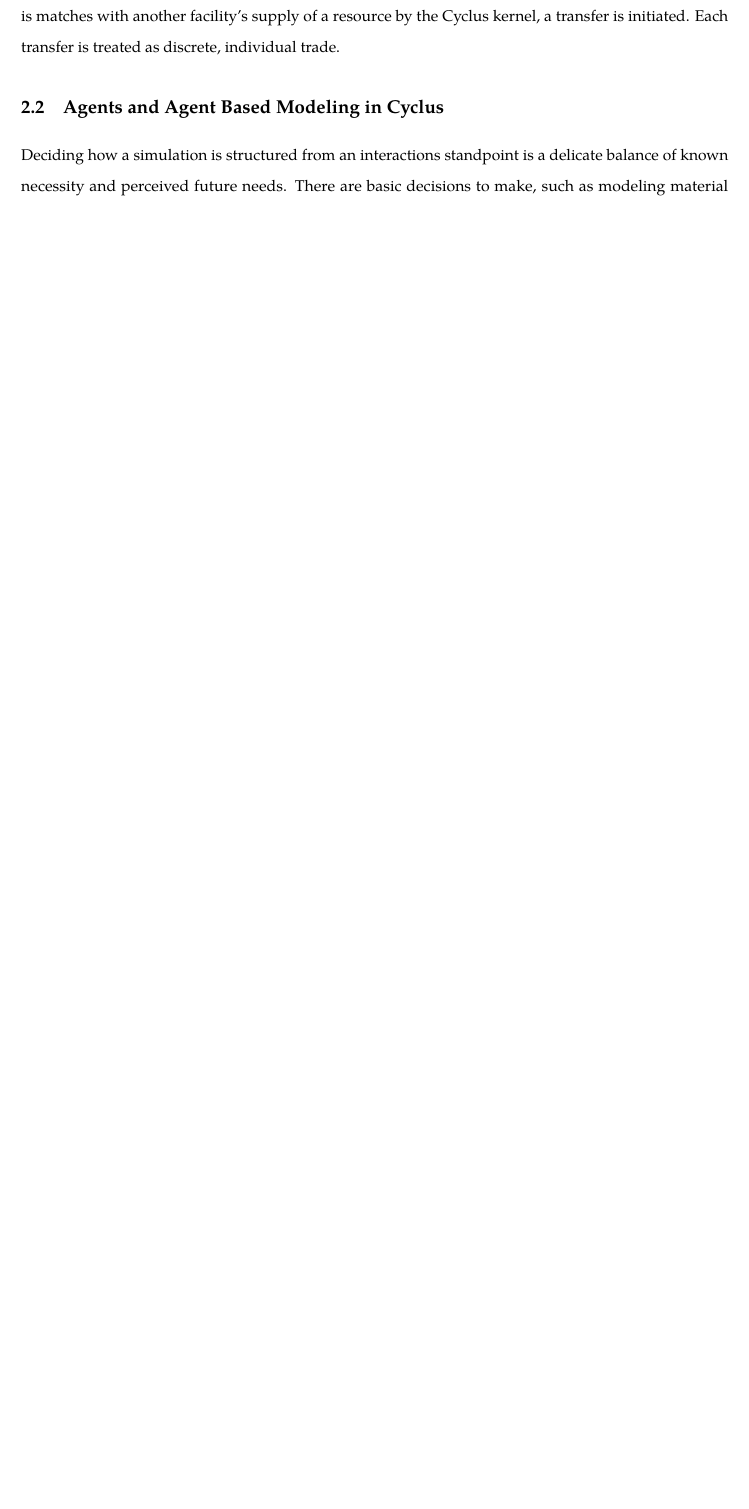
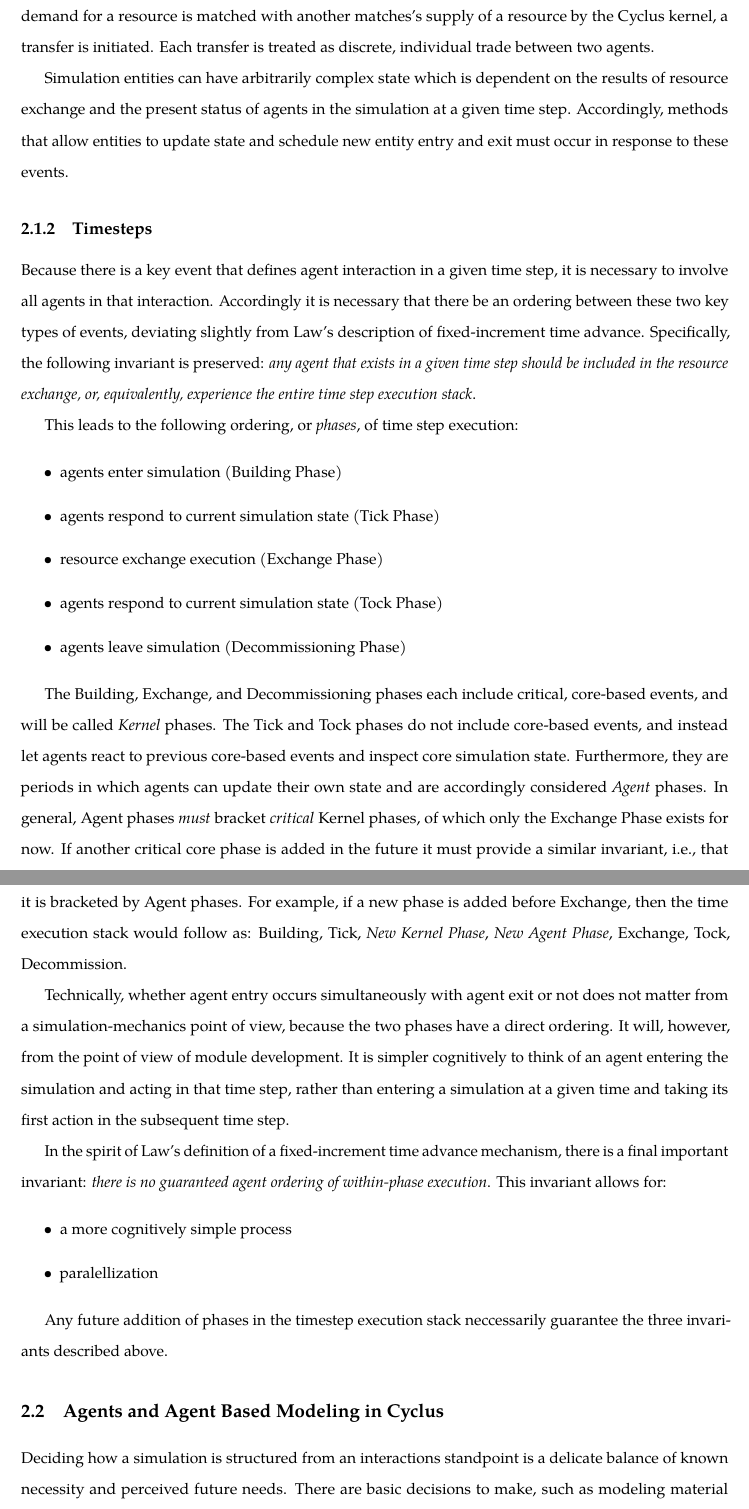
Before and after one commit to gidden/thesis, a LaTeX thesis (diss/paper/paper.tex, which reads diss/paper/chapters/2-abm/sim.tex): part of page 12 of 48 before the commit and two parts of pages 13 and 14 of 50 after it, the two joined at a grey line, cut so that both start at the same text, the shorter picture padded with empty space. Compiled offline with pdfLaTeX.

Commit message:
updated simulation section in ch 2

```diff
--- a/diss/paper/chapters/2-abm/sim.tex
+++ b/diss/paper/chapters/2-abm/sim.tex
@@ -43,3 +41,64 @@ Individual resource transfers are treated discretely by Cyclus. When a
-facility's demand for a resource is matches with another facility's supply of a
-resource by the Cyclus kernel, a transfer is initiated. Each transfer is treated
-as discrete, individual trade.
+While the determination of supply and demand is complex and described further in
+\S \ref{abm:dre}, the execution of resource exchange is rather straightforward
+and a primary event in a Cyclus simulation. When a agent's demand for a resource
+is matched with another matches's supply of a resource by the Cyclus kernel, a
+transfer is initiated. Each transfer is treated as discrete, individual trade
+between two agents.
+
+Simulation entities can have arbitrarily complex state which is dependent on the
+results of resource exchange and the present status of agents in the simulation
+at a given time step. Accordingly, methods that allow entities to update state
+and schedule new entity entry and exit must occur in response to these events.
+
+\subsection{Timesteps}
+
+Because there is a key event that defines agent interaction in a given time
+step, it is necessary to involve all agents in that interaction. Accordingly it
+is necessary that there be an ordering between these two key types of events,
+deviating slightly from Law's description of fixed-increment time
+advance. Specifically, the following invariant is preserved: \textit{any agent
+  that exists in a given time step should be included in the resource exchange,
+  or, equivalently, experience the entire time step execution stack}.
+
+This leads to the following ordering, or \textit{phases}, of time step
+execution:
+
+\begin{itemize}
+\item agents enter simulation (Building Phase)
+\item agents respond to current simulation state (Tick Phase)
+\item resource exchange execution (Exchange Phase)
+\item agents respond to current simulation state (Tock Phase)
+\item agents leave simulation (Decommissioning Phase)
+\end{itemize}
+
+The Building, Exchange, and Decommissioning phases each include critical,
+core-based events, and will be called \textit{Kernel} phases. The Tick and Tock
+phases do not include core-based events, and instead let agents react to
+previous core-based events and inspect core simulation state. Furthermore, they
+are periods in which agents can update their own state and are accordingly
+considered \textit{Agent} phases. In general, Agent phases \textit{must} bracket
+\textit{critical} Kernel phases, of which only the Exchange Phase exists for
+now. If another critical core phase is added in the future it must provide a
+similar invariant, i.e., that it is bracketed by Agent phases. For example, if a
+new phase is added before Exchange, then the time execution stack would follow
+as: Building, Tick, \textit{New Kernel Phase}, \textit{New Agent Phase},
+Exchange, Tock, Decommission.
+
+Technically, whether agent entry occurs simultaneously with agent exit or not
+does not matter from a simulation-mechanics point of view, because the two
+phases have a direct ordering. It will, however, from the point of view of
+module development. It is simpler cognitively to think of an agent entering the
+simulation and acting in that time step, rather than entering a simulation at a
+given time and taking its first action in the subsequent time step.
+
+In the spirit of Law's definition of a fixed-increment time advance mechanism,
+there is a final important invariant: \textit{there is no guaranteed agent
+  ordering of within-phase execution}. This invariant allows for:
+
+\begin{itemize}
+\item a more cognitively simple process
+\item paralellization
+\end{itemize}
+
+Any future addition of phases in the timestep execution stack neccessarily
+guarantee the three invariants described above.
```
Also changed, not shown: diss/paper/bibs/simulators.bib (+8 -0 lines), diss/paper/chapters/1-intro/main.tex (+32 -0 lines), diss/paper/chapters/2-abm/sim.tex (58 more changed lines).
